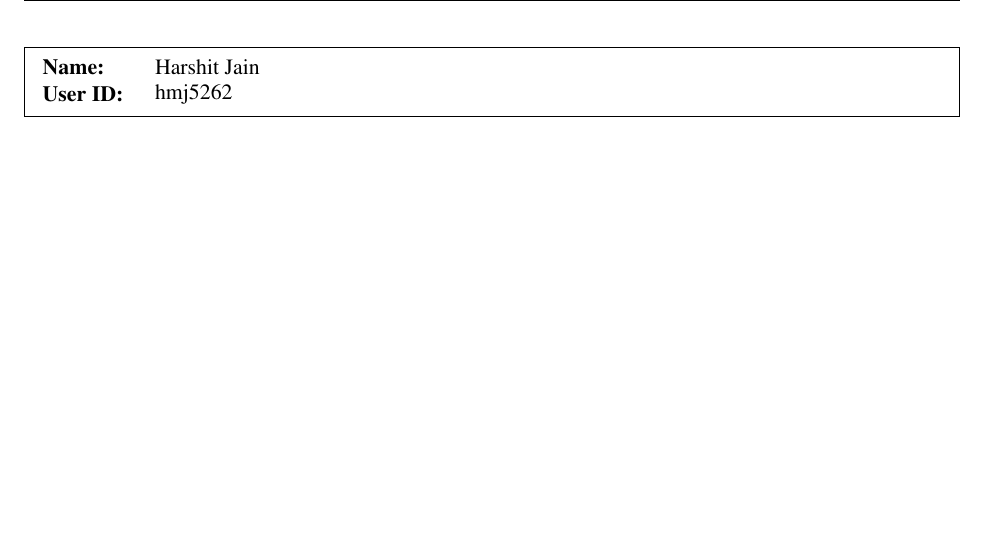
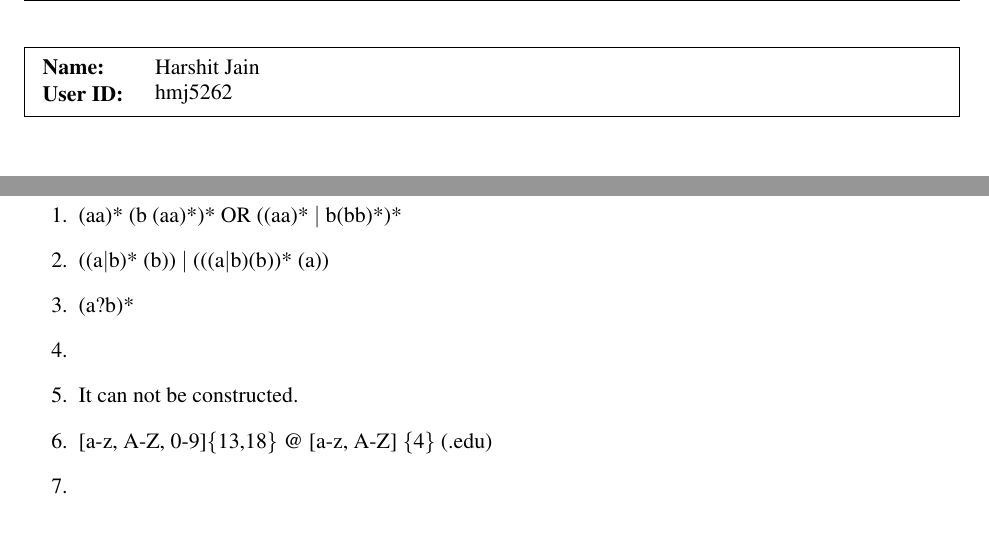
Before and after one commit to harshitjain17/Programming-Language-Concepts-CMPSC-461, a LaTeX problem sheet (assignment_1/assignment_1.tex): part of page 1 of 7 before the commit and two parts of pages 1 and 2 of 7 after it, the two joined at a grey line, cut so that both start at the same text. Compiled offline with pdfLaTeX.

Commit message:
somewhat progress in q1

```diff
--- a/assignment_1/assignment_1.tex
+++ b/assignment_1/assignment_1.tex
@@ -40,7 +40,15 @@
 
 % PROBLEM 1
 \newproblem
-
+\begin{enumerate}
+    \item (aa)* (b (aa)*)* OR ((aa)* $\mid$ b(bb)*)*
+    \item ((a$\mid$b)* (b)) $\mid$ (((a$\mid$b)(b))* (a))
+    \item (a?b)*
+    \item
+    \item It can not be constructed.
+    \item \text{[a-z, A-Z, 0-9]}\{13,18\} @ \text{[a-z, A-Z]} \{4\} (.edu)
+    \item
+\end{enumerate}
 
 
 
```
Also changed, not shown: assignment_1/assignment_1.pdf, assignment_1/assignment_1.tex (5 more changed lines).
